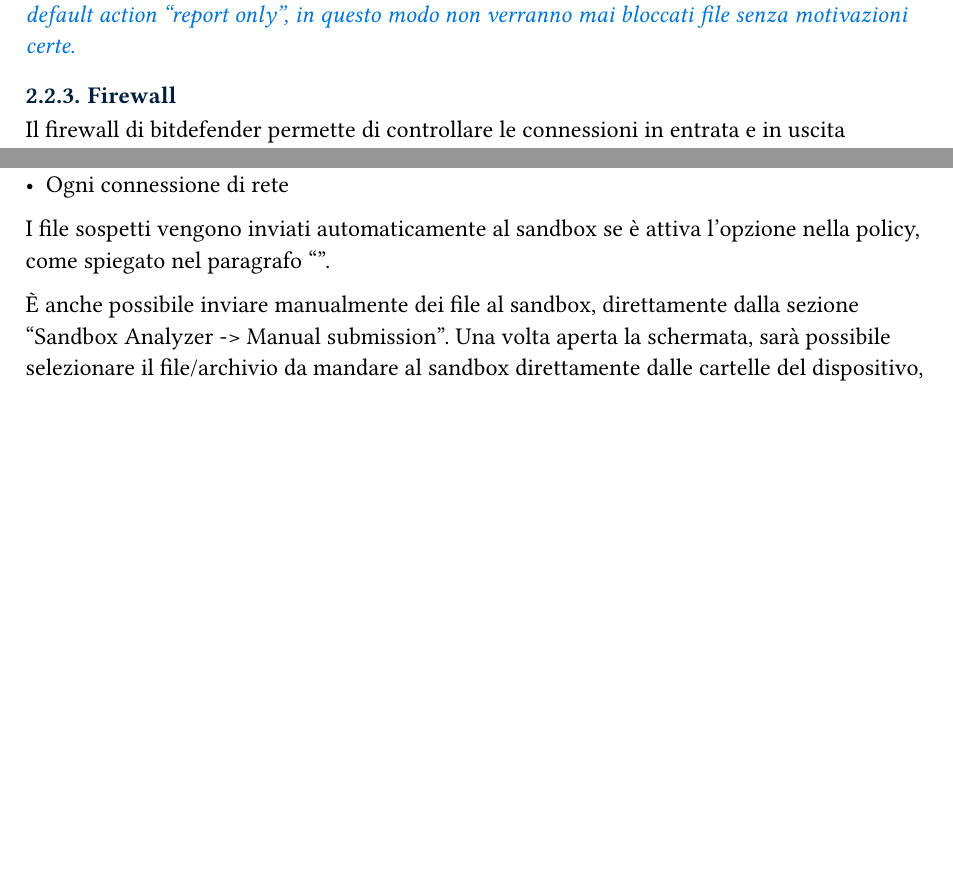
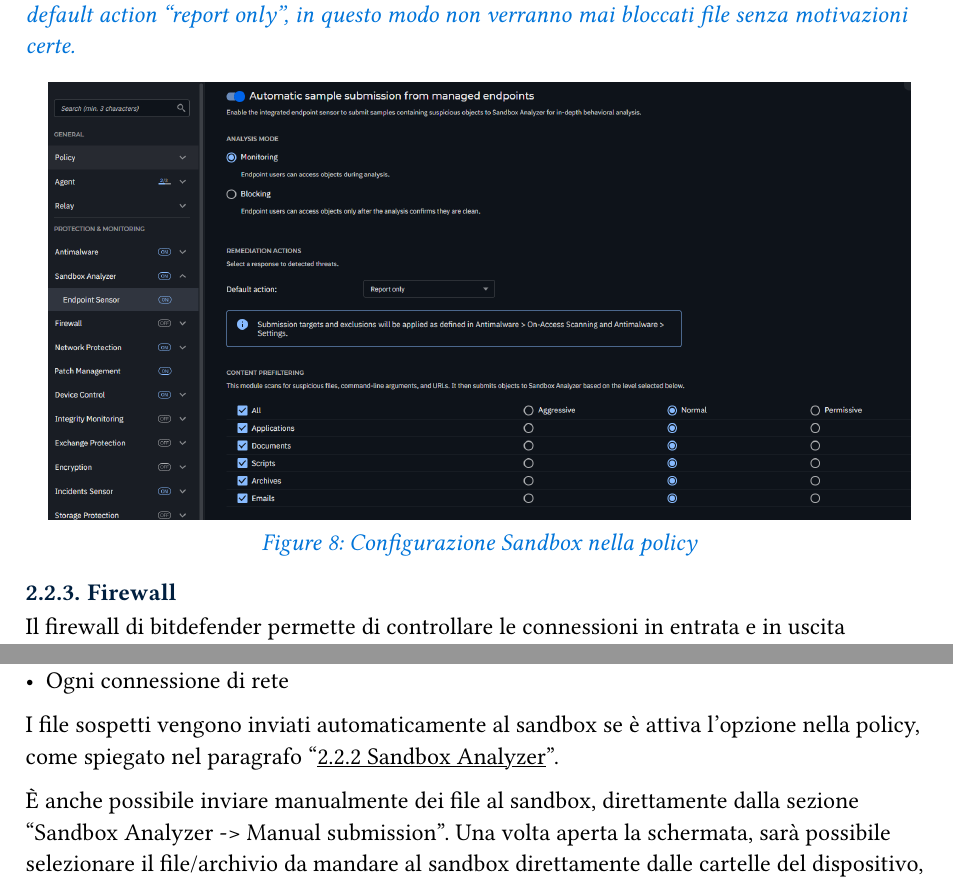
Before and after one commit to MarinDavide/stage-BitDefender, a Typst document (docs/Deploy_v0.6.typ): two parts of pages 14 and 28 of 28 before the commit and two parts of pages 14 and 29 of 29 after it, joined at a grey line, cut so that both start at the same text, the shorter picture padded with empty space. Compiled offline with Typst 0.15; a missing font is replaced by an installed copy or a similar font.

Commit message:
aggiunte al doc

```diff
--- a/docs/Deploy_v0.6.typ
+++ b/docs/Deploy_v0.6.typ
@@ -167,11 +167,16 @@
 Per quanto riguarda il modulo antimalware, il consiglio è quello di attivare tutti i controlli disponibili (di default dovrebbero tutti essere attivi tranne la mitigazione ransomware all'interno di "On-Execute"). Per quanto riguarda lo scan On-Demand, è consigliato impostare una full scan, magari a giorni alterni, in un momento in cui le macchine sono accese ma non utilizzate (la scansione NON impedisce nessuna operazione sulla macchina, ma potrebbe appesantirne il carico di lavoro).
 
 ]
-=== Sandbox Analyzer
+=== Sandbox Analyzer <sandboxPolicy>
 Il sandbox analyzer permette di analizzare i file sospetti in un ambiente sicuro, attivando la funzione, verranno inviati automaticamente al sandbox i file individuati.
 #bestPractices()[
 ==== Best Practices
 Si consiglia di attivare la funzione, mantenendo però la "analysis mode" su "Monitoring" e la default action "report only", in questo modo non verranno mai bloccati file senza motivazioni certe.
+
+#figure(
+  image("img/sandbox_policy.png", width: 95%),
+  caption: [Configurazione Sandbox nella policy],
+)
 ]
 
 === Firewall
@@ -436,7 +441,7 @@
   - Ogni istruzione API eseguita
   - Ogni connessione di rete
 
-I file sospetti vengono inviati automaticamente al sandbox se è attiva l'opzione nella policy, come spiegato nel paragrafo "".
+I file sospetti vengono inviati automaticamente al sandbox se è attiva l'opzione nella policy, come spiegato nel paragrafo "#link(<sandboxPolicy>)[2.2.2 Sandbox Analyzer]".
 
 È anche possibile inviare manualmente dei file al sandbox, direttamente dalla sezione "Sandbox Analyzer -> Manual submission". Una volta aperta la schermata, sarà possibile selezionare il file/archivio da mandare al sandbox direttamente dalle cartelle del dispositivo, inoltre è possibile inserire la password, se necessaria, per aprire/eseguire i file inviati.
 
```
Also changed, not shown: docs/img/sandbox_policy.png (added).
